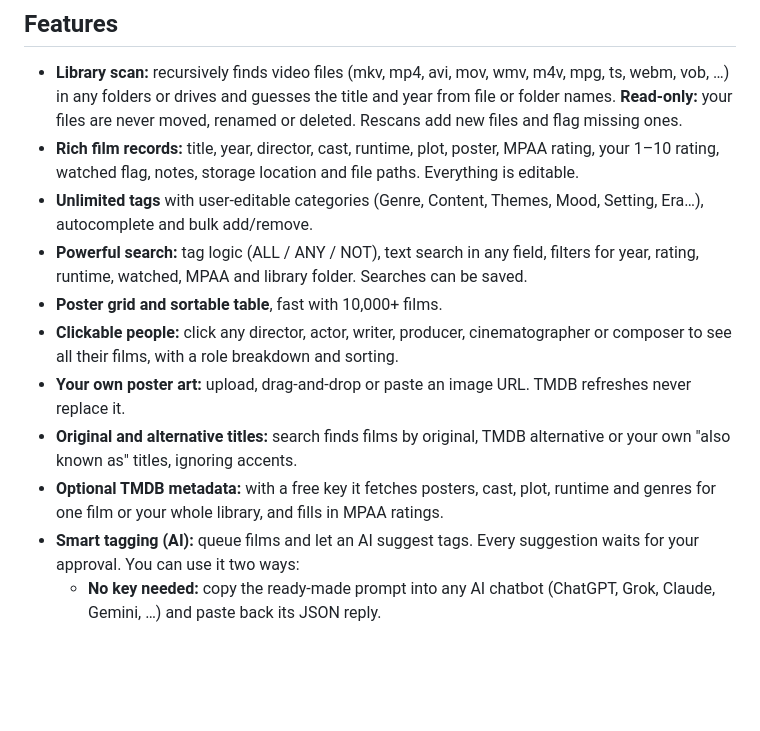
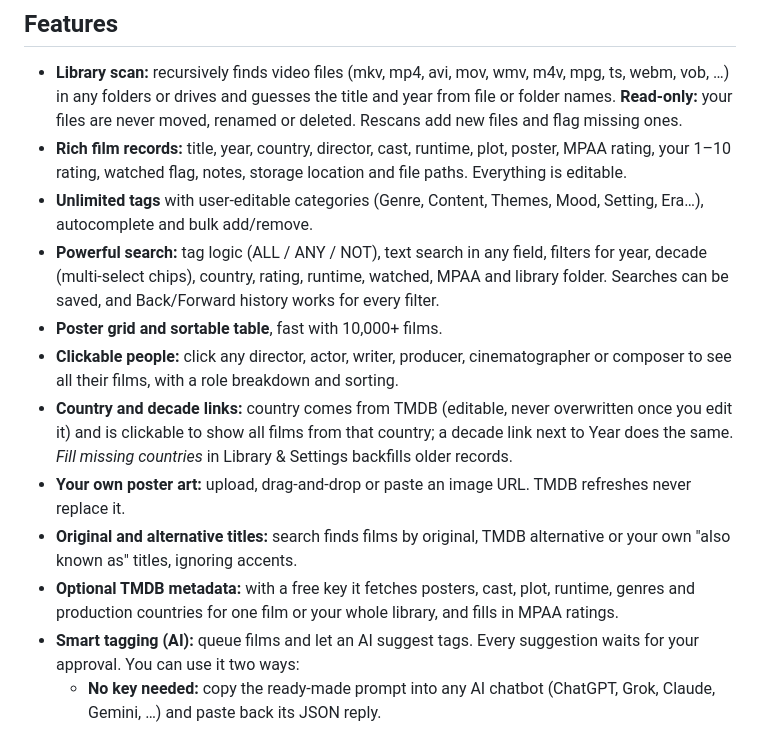
Before and after one commit to kylerhudson1975/film-tagger, a Markdown page: README.md, the part around the change. Rendered like a GitHub page; blank space fills up the shorter version.

Commit message:
README: mention Country field and Decade filter

```diff
--- a/README.md
+++ b/README.md
@@ -9,14 +9,15 @@ Point it at the folders where your video files live. It builds a searchable cata
 
 ## Features
 - **Library scan:** recursively finds video files (mkv, mp4, avi, mov, wmv, m4v, mpg, ts, webm, vob, …) in any folders or drives and guesses the title and year from file or folder names. **Read-only:** your files are never moved, renamed or deleted. Rescans add new files and flag missing ones.
-- **Rich film records:** title, year, director, cast, runtime, plot, poster, MPAA rating, your 1–10 rating, watched flag, notes, storage location and file paths. Everything is editable.
+- **Rich film records:** title, year, country, director, cast, runtime, plot, poster, MPAA rating, your 1–10 rating, watched flag, notes, storage location and file paths. Everything is editable.
 - **Unlimited tags** with user-editable categories (Genre, Content, Themes, Mood, Setting, Era…), autocomplete and bulk add/remove.
-- **Powerful search:** tag logic (ALL / ANY / NOT), text search in any field, filters for year, rating, runtime, watched, MPAA and library folder. Searches can be saved.
+- **Powerful search:** tag logic (ALL / ANY / NOT), text search in any field, filters for year, decade (multi-select chips), country, rating, runtime, watched, MPAA and library folder. Searches can be saved, and Back/Forward history works for every filter.
 - **Poster grid and sortable table**, fast with 10,000+ films.
 - **Clickable people:** click any director, actor, writer, producer, cinematographer or composer to see all their films, with a role breakdown and sorting.
+- **Country and decade links:** country comes from TMDB (editable, never overwritten once you edit it) and is clickable to show all films from that country; a decade link next to Year does the same. *Fill missing countries* in Library & Settings backfills older records.
 - **Your own poster art:** upload, drag-and-drop or paste an image URL. TMDB refreshes never replace it.
 - **Original and alternative titles:** search finds films by original, TMDB alternative or your own "also known as" titles, ignoring accents.
-- **Optional TMDB metadata:** with a free key it fetches posters, cast, plot, runtime and genres for one film or your whole library, and fills in MPAA ratings.
+- **Optional TMDB metadata:** with a free key it fetches posters, cast, plot, runtime, genres and production countries for one film or your whole library, and fills in MPAA ratings.
 - **Smart tagging (AI):** queue films and let an AI suggest tags. Every suggestion waits for your approval. You can use it two ways:
   - **No key needed:** copy the ready-made prompt into any AI chatbot (ChatGPT, Grok, Claude, Gemini, …) and paste back its JSON reply.
   - **Bring your own key:** connect any OpenAI-compatible API (OpenAI, OpenRouter, xAI, or local Ollama / LM Studio) for one-click "Tag now".
```
